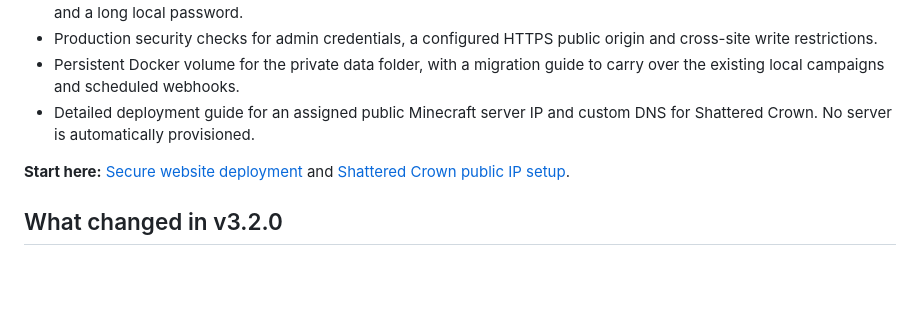
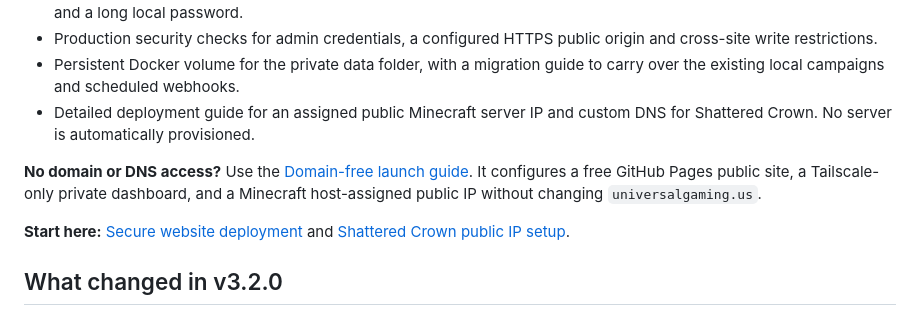
Before and after one commit to aaronnalle08-ops/Set-the-repository-name-to, a Markdown page: README.md, the part around the change. GitHub-like rendering; blank space fills up the shorter version.

Commit message:
Link domain-free UGN public website and private dashboard deployment instructions

```diff
--- a/README.md
+++ b/README.md
@@ -12,6 +12,8 @@ A campaign-management dashboard for Universal SMP and Shattered Crown, with auth
 - Production security checks for admin credentials, a configured HTTPS public origin and cross-site write restrictions.
 - Persistent Docker volume for the private data folder, with a migration guide to carry over the existing local campaigns and scheduled webhooks.
 - Detailed deployment guide for an assigned public Minecraft server IP and custom DNS for Shattered Crown. No server is automatically provisioned.
+
+**No domain or DNS access?** Use the [Domain-free launch guide](deploy/website/NO_DOMAIN_SETUP.md). It configures a free GitHub Pages public site, a Tailscale-only private dashboard, and a Minecraft host-assigned public IP without changing `universalgaming.us`.
 
 **Start here:** [Secure website deployment](deploy/website/DEPLOY.md) and [Shattered Crown public IP setup](deploy/minecraft/README.md).
 
```
